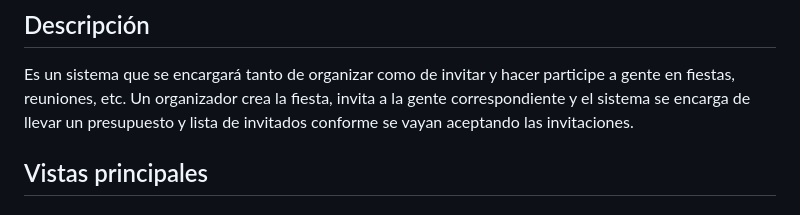
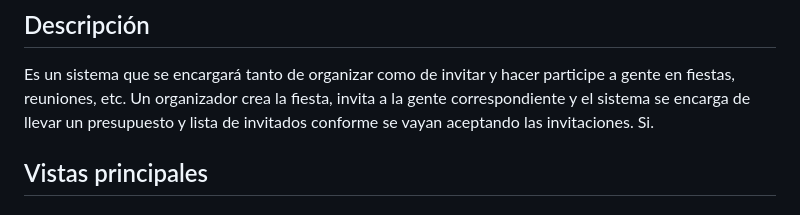
Before and after one commit to OmarMacMa/Fiestabulous, a Markdown page: planning.md, the part around the change. Rendered like a GitHub page.

Commit message:
Branches

```diff
--- a/planning.md
+++ b/planning.md
@@ -1,6 +1,7 @@
 # Party planner
 ## Descripción
 Es un sistema que se encargará tanto de organizar como de invitar y hacer participe a gente en fiestas, reuniones, etc. Un organizador crea la fiesta, invita a la gente correspondiente y el sistema se encarga de llevar un presupuesto y lista de invitados conforme se vayan aceptando las invitaciones.
+Si.
 
 ## Vistas principales
 ### Home
```
